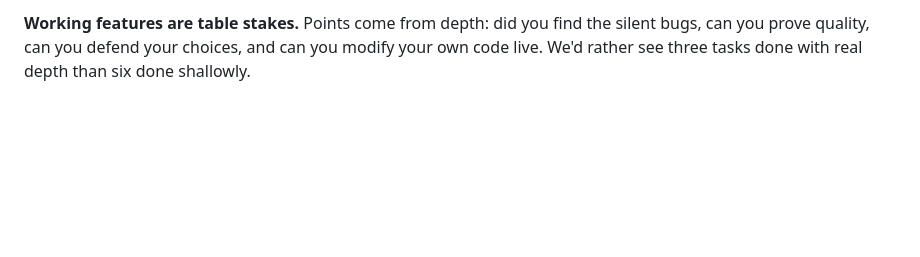
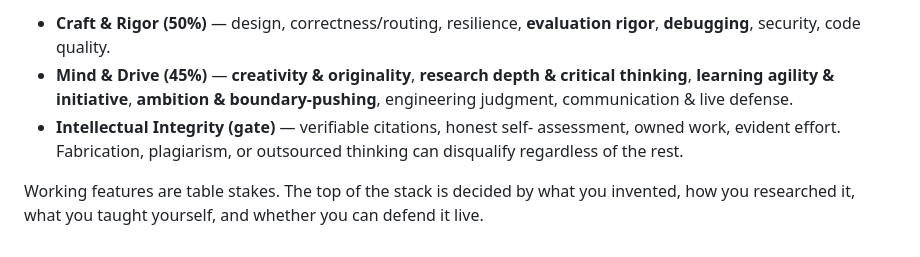
Before and after one commit to Hammad911/research_assistant_SynapseAI, a Markdown page: ASSIGNMENT.md, the part around one of its changes. GitHub-like rendering; blank space fills up the shorter version.

```diff
--- a/ASSIGNMENT.md
+++ b/ASSIGNMENT.md
@@ -133,5 +165,13 @@ code craft, engineering judgment, live defense, and **authorship authenticity**.
 
-**Working features are table stakes.** Points come from depth: did you find the
-silent bugs, can you prove quality, can you defend your choices, and can you
-modify your own code live. We'd rather see three tasks done with real depth than
-six done shallowly.
+- **Craft & Rigor (50%)** — design, correctness/routing, resilience, **evaluation
+  rigor**, **debugging**, security, code quality.
+- **Mind & Drive (45%)** — **creativity & originality**, **research depth &
+  critical thinking**, **learning agility & initiative**, **ambition &
+  boundary-pushing**, engineering judgment, communication & live defense.
+- **Intellectual Integrity (gate)** — verifiable citations, honest self-
+  assessment, owned work, evident effort. Fabrication, plagiarism, or
+  outsourced thinking can disqualify regardless of the rest.
+
+Working features are table stakes. The top of the stack is decided by what you
+invented, how you researched it, what you taught yourself, and whether you can
+defend it live.
```
Also changed, not shown: other parts of ASSIGNMENT.md (+123 -91 lines).
